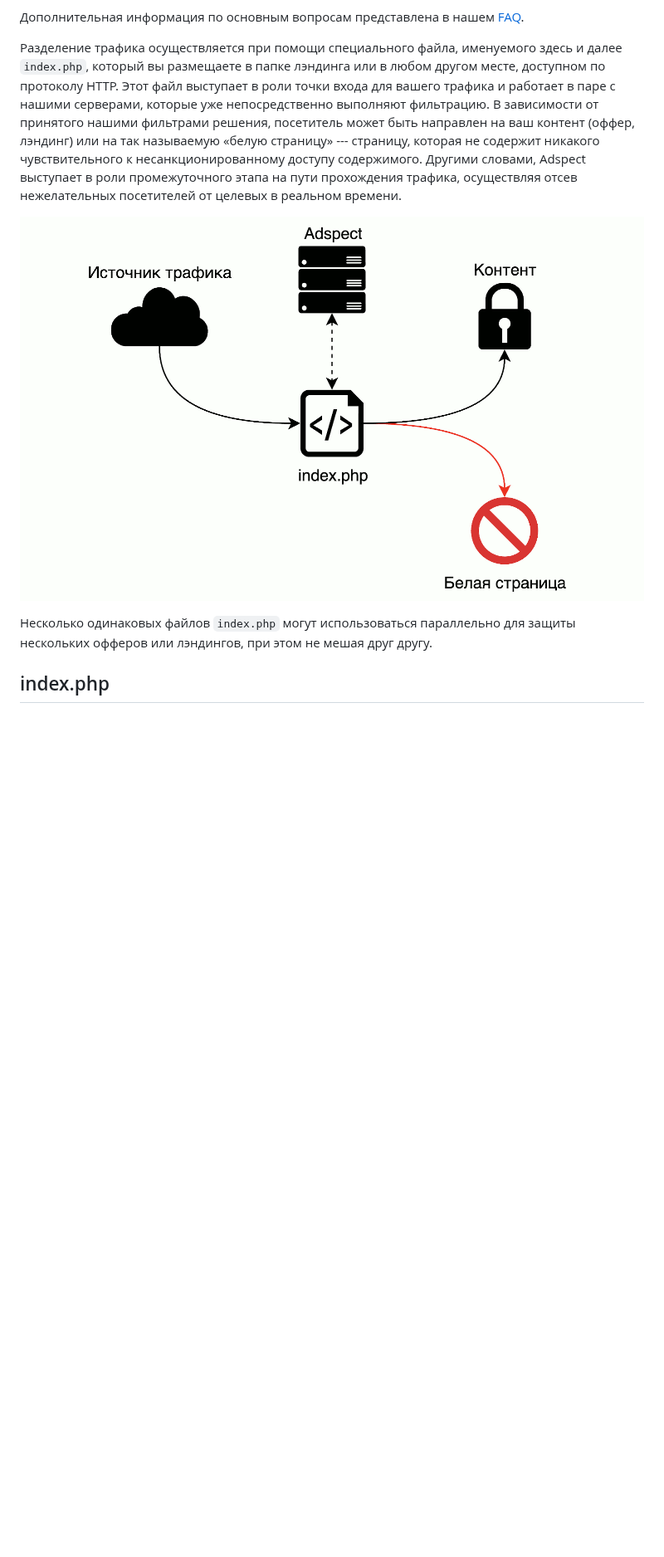
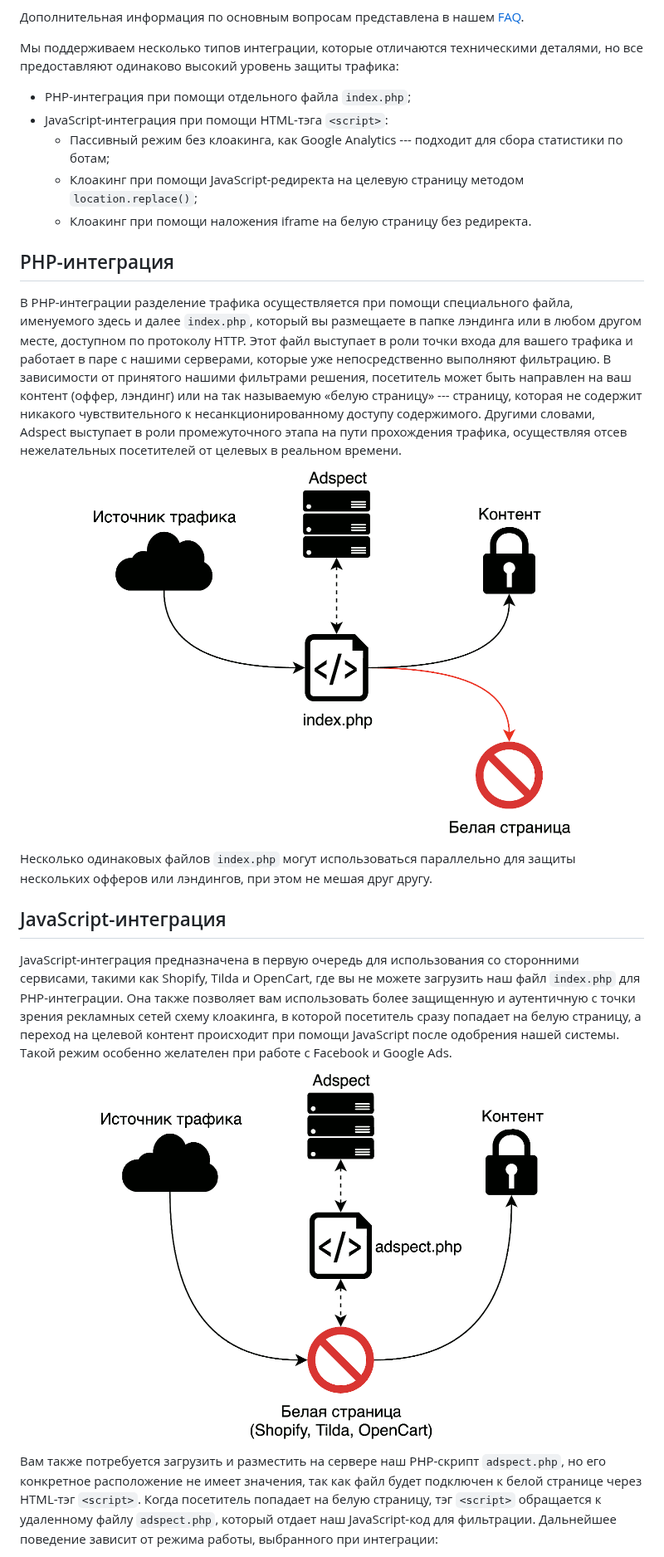
Before and after one commit to adspect/adspect-docs-ru, a Markdown page: overview.md, the part around one of its changes. Shown at 83% size. Drawn GitHub-style; pictures changed too: _static/flow-js-ru.png (added), _static/flow-ru.png; blank space fills up the shorter version.

Commit message:
JavaScript integration

```diff
--- a/overview.md
+++ b/overview.md
@@ -43,9 +43,20 @@
 
 Дополнительная информация по основным вопросам представлена в нашем [FAQ](https://www.adspect.dev/faq).
 
-Разделение трафика осуществляется при помощи специального файла, именуемого здесь и далее `index.php`, который
-вы размещаете в папке лэндинга или в любом другом месте, доступном по протоколу HTTP. Этот файл выступает в роли
-точки входа для вашего трафика и работает в паре с нашими серверами, которые уже непосредственно выполняют
+Мы поддерживаем несколько типов интеграции, которые отличаются техническими деталями, но все предоставляют одинаково
+высокий уровень защиты трафика:
+
+* PHP-интеграция при помощи отдельного файла `index.php`;
+* JavaScript-интеграция при помощи HTML-тэга `<script>`:
+  * Пассивный режим без клоакинга, как Google Analytics --- подходит для сбора статистики по ботам;
+  * Клоакинг при помощи JavaScript-редиректа на целевую страницу методом `location.replace()`;
+  * Клоакинг при помощи наложения iframe на белую страницу без редиректа.
+
+## PHP-интеграция
+
+В PHP-интеграции разделение трафика осуществляется при помощи специального файла, именуемого здесь и далее `index.php`,
+который вы размещаете в папке лэндинга или в любом другом месте, доступном по протоколу HTTP. Этот файл выступает
+в роли точки входа для вашего трафика и работает в паре с нашими серверами, которые уже непосредственно выполняют
 фильтрацию. В зависимости от принятого нашими фильтрами решения, посетитель может быть направлен на ваш контент
 (оффер, лэндинг) или на так называемую «белую страницу» --- страницу, которая не содержит никакого чувствительного
 к несанкционированному доступу содержимого. Другими словами, Adspect выступает в роли промежуточного этапа на пути
@@ -56,4 +67,18 @@
 Несколько одинаковых файлов `index.php` могут использоваться параллельно для защиты нескольких офферов или лэндингов,
 при этом не мешая друг другу.
 
-## index.php
+## JavaScript-интеграция
+
+JavaScript-интеграция предназначена в первую очередь для использования со сторонними сервисами, такими как Shopify,
+Tilda и OpenCart, где вы не можете загрузить наш файл `index.php` для PHP-интеграции. Она также позволяет вам
+использовать более защищенную и аутентичную с точки зрения рекламных сетей схему клоакинга, в которой посетитель сразу
+попадает на белую страницу, а переход на целевой контент происходит при помощи JavaScript после одобрения нашей системы.
+Такой режим особенно желателен при работе с Facebook и Google Ads.
+
+![Схема прохождения трафика](_static/flow-js-ru.png "Схема прохождения трафика JavaScript-интеграции")
+
+Вам также потребуется загрузить и разместить на сервере наш PHP-скрипт `adspect.php`, но его конкретное расположение
+не имеет значения, так как файл будет подключен к белой странице через HTML-тэг `<script>`. Когда посетитель попадает
+на белую страницу, тэг `<script>` обращается к удаленному файлу `adspect.php`, который отдает наш JavaScript-код для
+фильтрации. Дальнейшее поведение зависит от режима работы, выбранного при интеграции:
+
```
Also changed, not shown: other parts of overview.md (+19 -6 lines).
